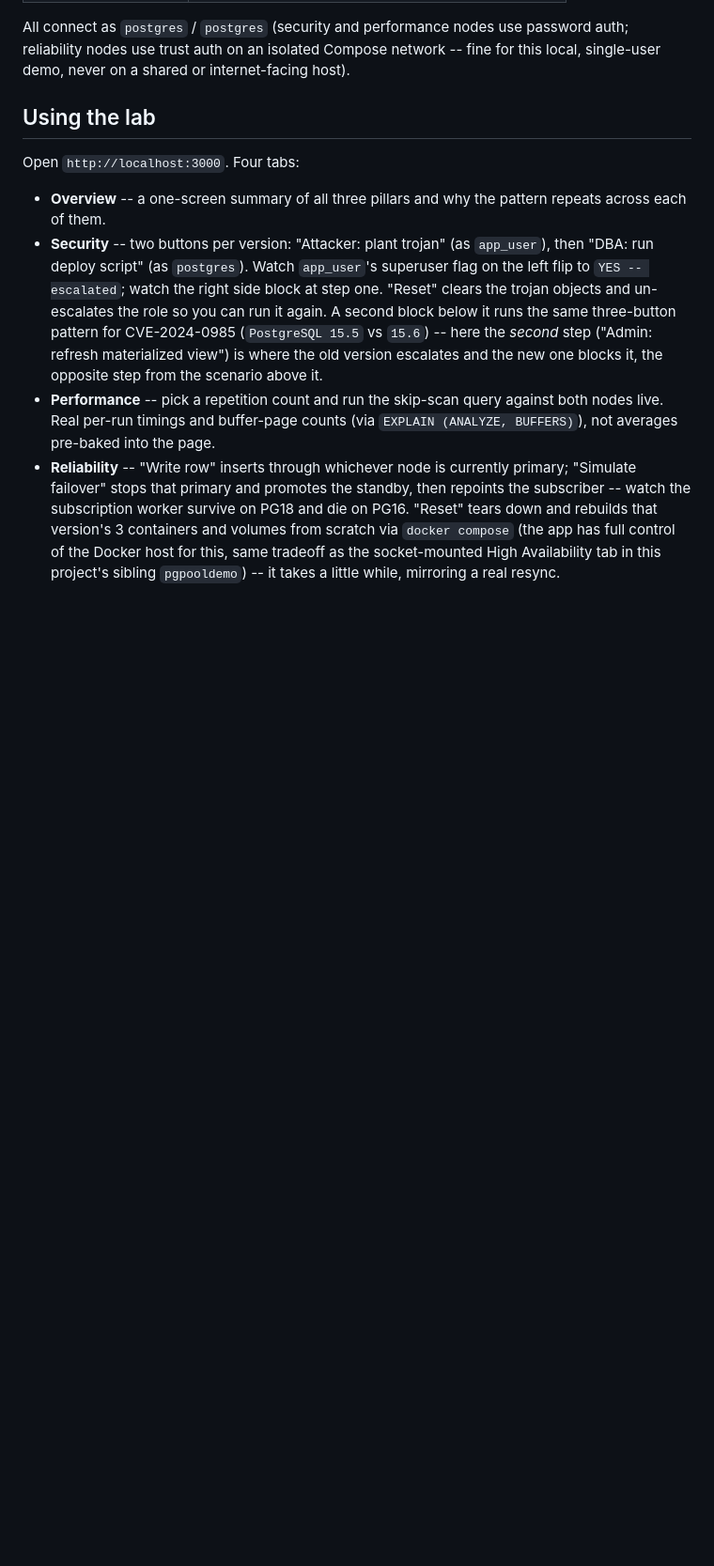
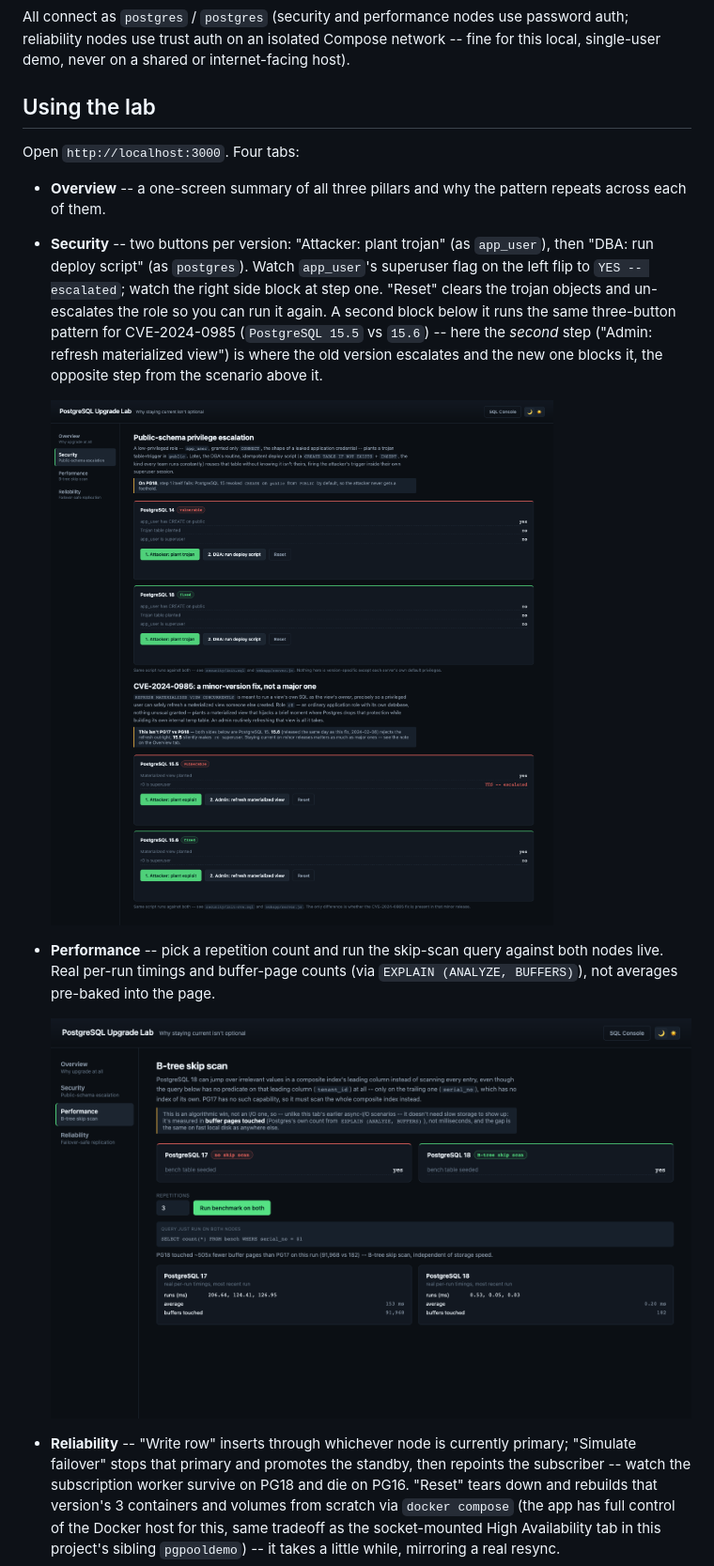
Before and after one commit to ToontjeM/pg-upgrade-lab, a Markdown page: README.md, the part around one of its changes. Shown at 94% size. GitHub-like rendering; pictures changed too: screenshots/performance.png (added), screenshots/security.png (added); blank space fills up the shorter version.

```diff
--- a/README.md
+++ b/README.md
@@ -94,8 +96,12 @@ Open `http://localhost:3000`. Four tabs:
   block below it runs the same three-button pattern for CVE-2024-0985 (`PostgreSQL 15.5` vs `15.6`) -- here the
   *second* step ("Admin: refresh materialized view") is where the old version escalates and the new one blocks it,
   the opposite step from the scenario above it.
+
+  ![Security tab](screenshots/security.png)
 - **Performance** -- pick a repetition count and run the skip-scan query against both nodes live. Real per-run
   timings and buffer-page counts (via `EXPLAIN (ANALYZE, BUFFERS)`), not averages pre-baked into the page.
+
+  ![Performance tab](screenshots/performance.png)
 - **Reliability** -- "Write row" inserts through whichever node is currently primary; "Simulate failover" stops
   that primary and promotes the standby, then repoints the subscriber -- watch the subscription worker survive on
   PG18 and die on PG16. "Reset" tears down and rebuilds that version's 3 containers and volumes from scratch via
```
Also changed, not shown: other parts of README.md (+4 -0 lines), screenshots/overview.png (added), screenshots/reliability.png (added), 2 other files.
